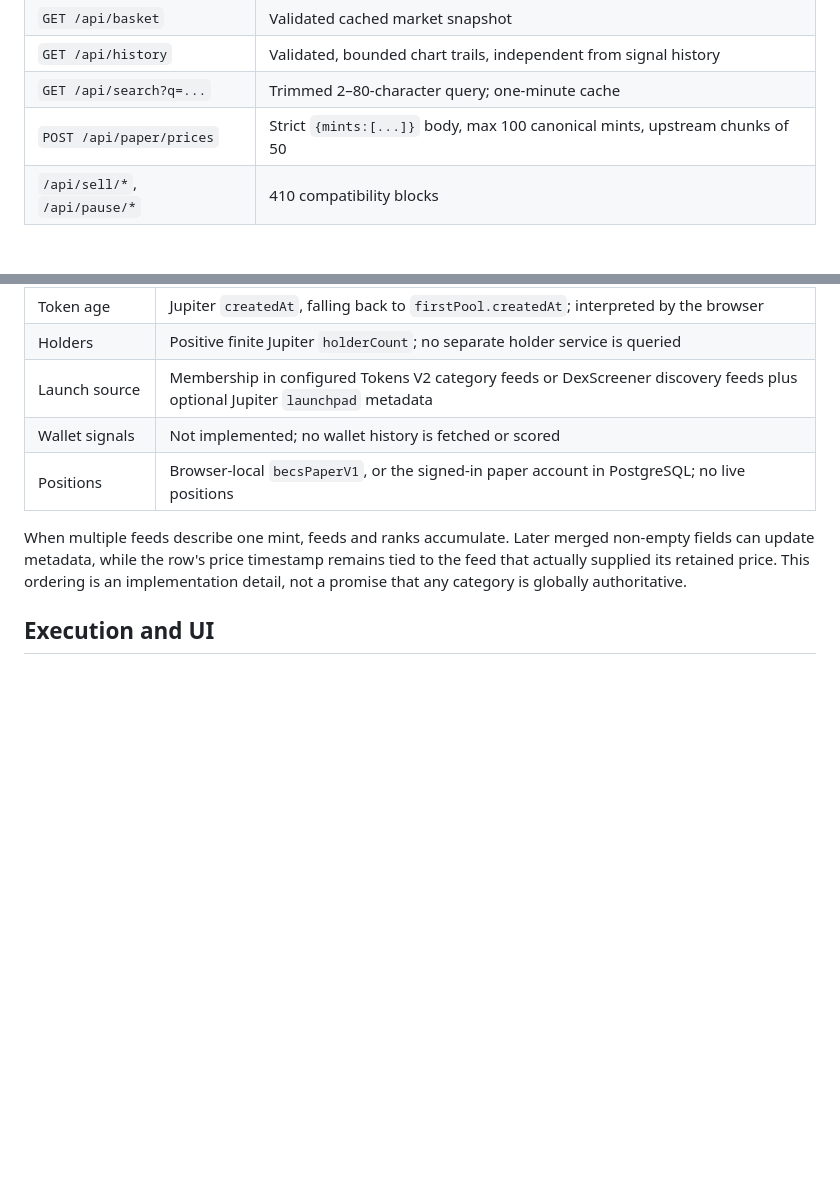
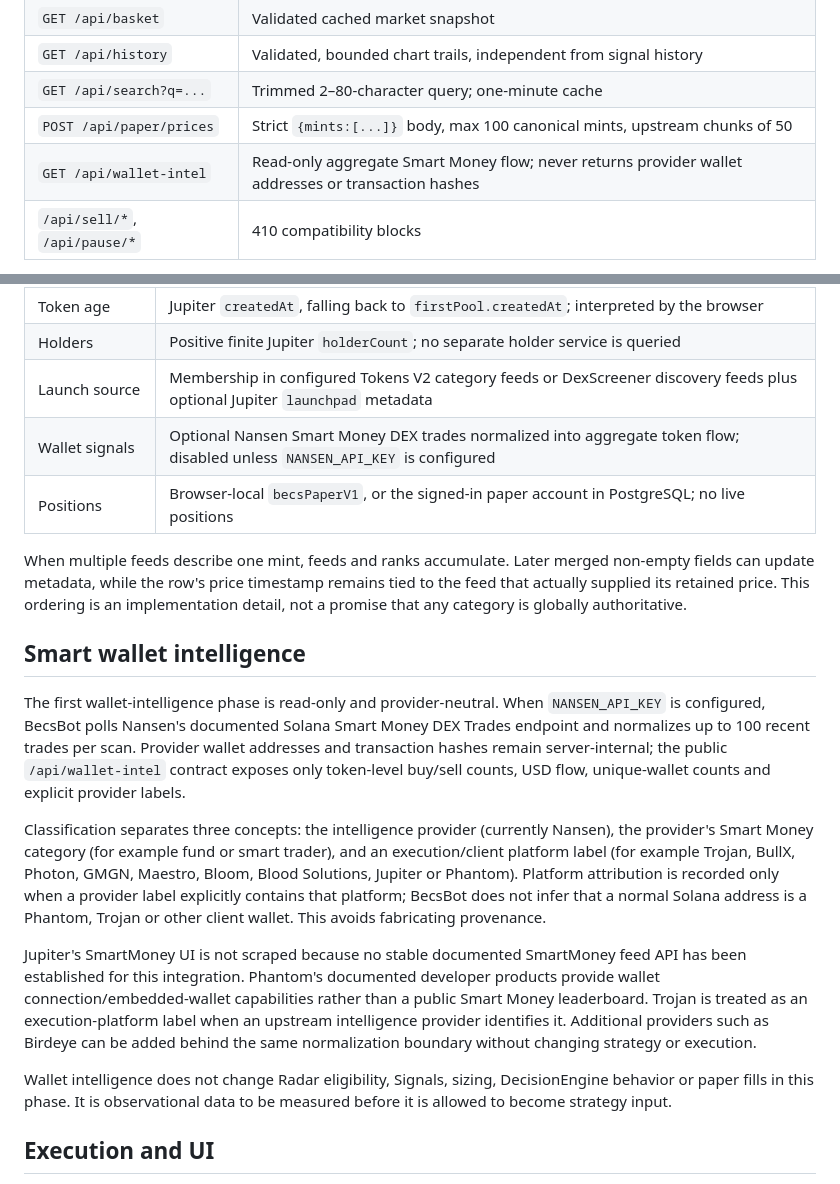
Before and after one commit to icommas1/-becsmebot, a Markdown page: ARCHITECTURE.md, 2 parts joined by grey strips. Drawn GitHub-style; blank space fills up the shorter version.

Commit message:
Document source-aware smart wallet intelligence boundary

```diff
--- a/ARCHITECTURE.md
+++ b/ARCHITECTURE.md
@@ -69,6 +69,7 @@ Normalization merges canonical mints and feeds. Positive finite prices and numer
 | `GET /api/history` | Validated, bounded chart trails, independent from signal history |
 | `GET /api/search?q=...` | Trimmed 2–80-character query; one-minute cache |
 | `POST /api/paper/prices` | Strict `{mints:[...]}` body, max 100 canonical mints, upstream chunks of 50 |
+| `GET /api/wallet-intel` | Read-only aggregate Smart Money flow; never returns provider wallet addresses or transaction hashes |
 | `/api/sell/*`, `/api/pause/*` | 410 compatibility blocks |
 
 Price cache TTL is 20 seconds; search cache TTL is one minute. Concurrent identical lookups share a job. Search and price requests share limits of 30/minute per IP and 40/minute globally; busy responses include `Retry-After: 60`. Input errors return 400, malformed JSON 400, oversized bodies 413, provider/contract failures 503 and unexpected failures 500. No private upstream body or credentials are logged. Unknown response data never becomes a fill.
@@ -88,10 +89,20 @@ Ajv compiles schemas in strict mode without coercion or mutation. Upstream token
 | Token age | Jupiter `createdAt`, falling back to `firstPool.createdAt`; interpreted by the browser |
 | Holders | Positive finite Jupiter `holderCount`; no separate holder service is queried |
 | Launch source | Membership in configured Tokens V2 category feeds or DexScreener discovery feeds plus optional Jupiter `launchpad` metadata |
-| Wallet signals | Not implemented; no wallet history is fetched or scored |
+| Wallet signals | Optional Nansen Smart Money DEX trades normalized into aggregate token flow; disabled unless `NANSEN_API_KEY` is configured |
 | Positions | Browser-local `becsPaperV1`, or the signed-in paper account in PostgreSQL; no live positions |
 
 When multiple feeds describe one mint, feeds and ranks accumulate. Later merged non-empty fields can update metadata, while the row's price timestamp remains tied to the feed that actually supplied its retained price. This ordering is an implementation detail, not a promise that any category is globally authoritative.
+
+## Smart wallet intelligence
+
+The first wallet-intelligence phase is read-only and provider-neutral. When `NANSEN_API_KEY` is configured, BecsBot polls Nansen's documented Solana Smart Money DEX Trades endpoint and normalizes up to 100 recent trades per scan. Provider wallet addresses and transaction hashes remain server-internal; the public `/api/wallet-intel` contract exposes only token-level buy/sell counts, USD flow, unique-wallet counts and explicit provider labels.
+
+Classification separates three concepts: the intelligence provider (currently Nansen), the provider's Smart Money category (for example fund or smart trader), and an execution/client platform label (for example Trojan, BullX, Photon, GMGN, Maestro, Bloom, Blood Solutions, Jupiter or Phantom). Platform attribution is recorded only when a provider label explicitly contains that platform; BecsBot does not infer that a normal Solana address is a Phantom, Trojan or other client wallet. This avoids fabricating provenance.
+
+Jupiter's SmartMoney UI is not scraped because no stable documented SmartMoney feed API has been established for this integration. Phantom's documented developer products provide wallet connection/embedded-wallet capabilities rather than a public Smart Money leaderboard. Trojan is treated as an execution-platform label when an upstream intelligence provider identifies it. Additional providers such as Birdeye can be added behind the same normalization boundary without changing strategy or execution.
+
+Wallet intelligence does not change Radar eligibility, Signals, sizing, DecisionEngine behavior or paper fills in this phase. It is observational data to be measured before it is allowed to become strategy input.
 
 ## Execution and UI
 
```
